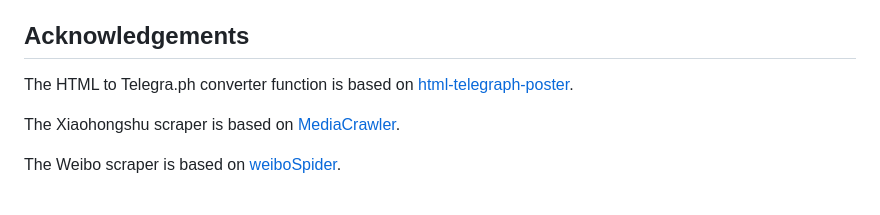
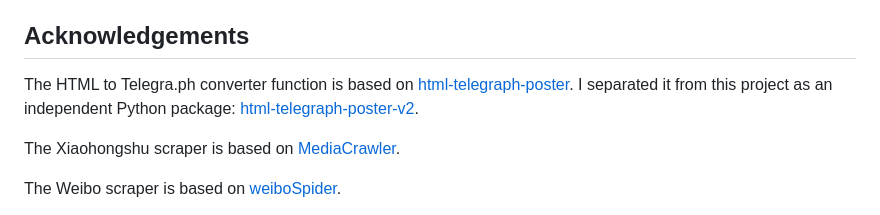
Before and after one commit to aturret/FastFetchBot, a Markdown page: README.md, the part around the change. Drawn GitHub-style.

```diff
--- a/README.md
+++ b/README.md
@@ -138,7 +138,7 @@ You can set the api key of OpenAI to use the transcription function.
 
 ## Acknowledgements
 
-The HTML to Telegra.ph converter function is based on [html-telegraph-poster](https://github.com/mercuree/html-telegraph-poster).
+The HTML to Telegra.ph converter function is based on [html-telegraph-poster](https://github.com/mercuree/html-telegraph-poster). I separated it from this project as an independent Python package: [html-telegraph-poster-v2](https://github.com/aturret/html-telegraph-poster-v2).
 
 The Xiaohongshu scraper is based on [MediaCrawler](https://github.com/NanmiCoder/MediaCrawler).
 
```
